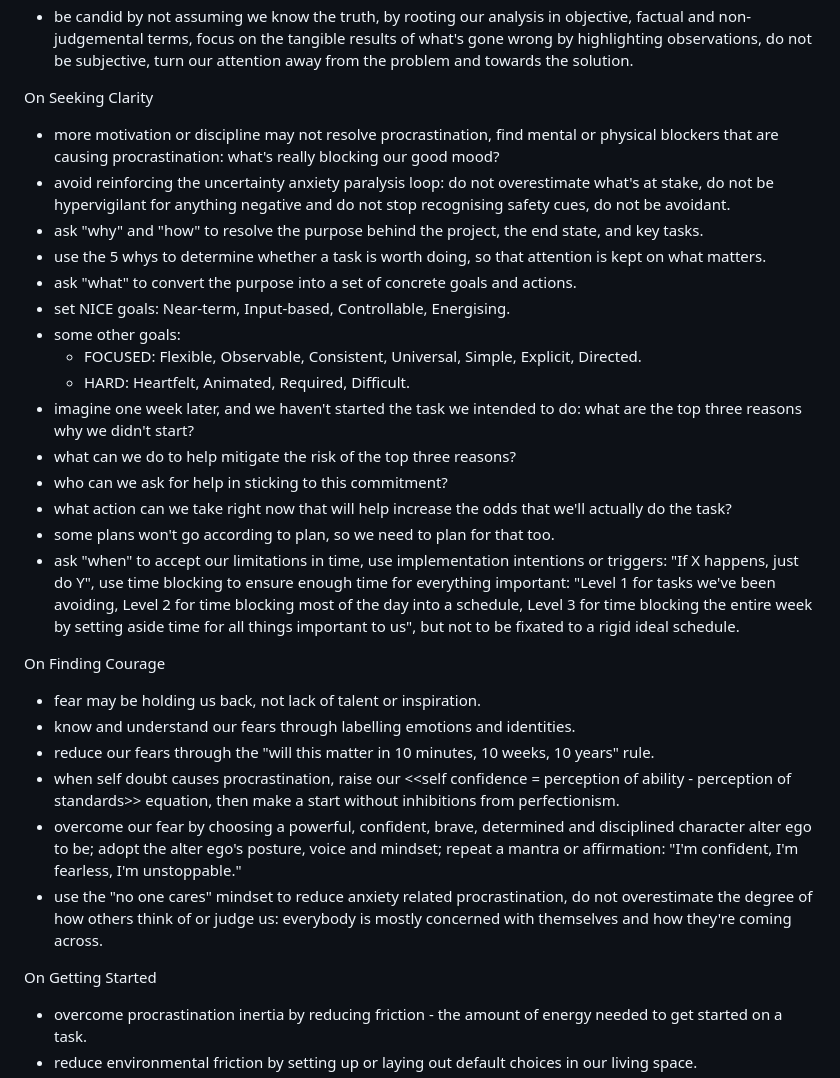
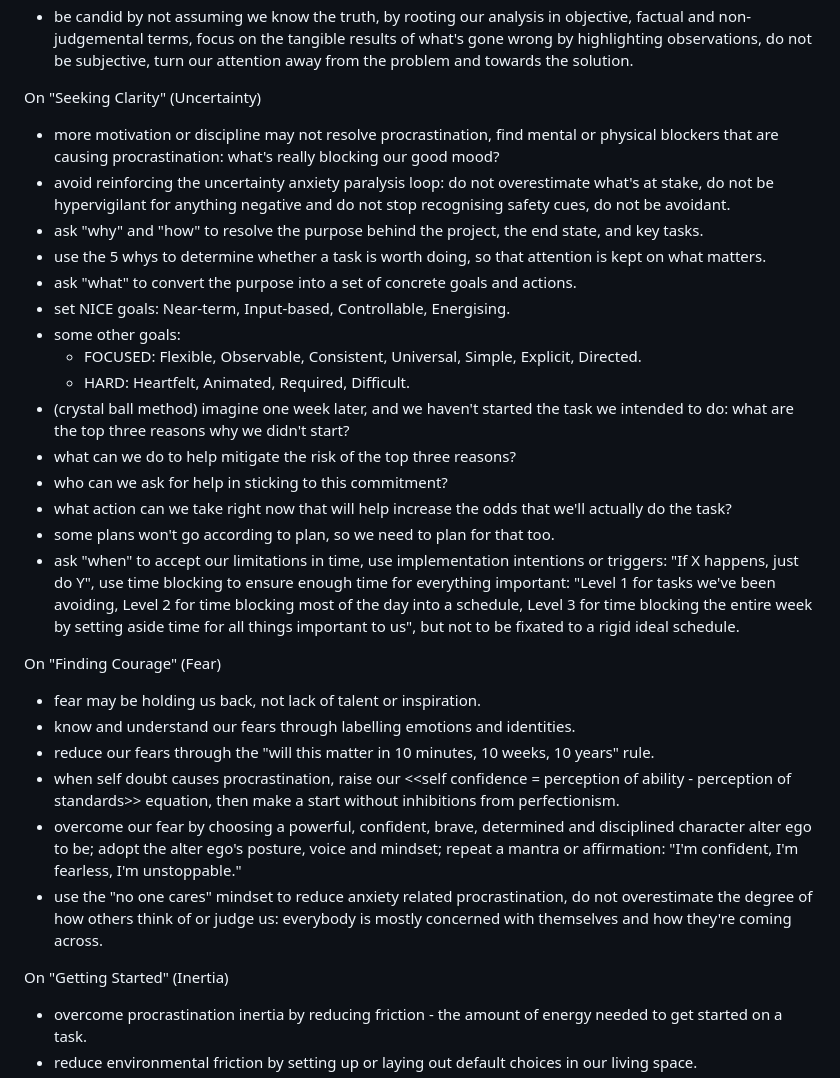
Before and after one commit to maxloosmu/MaxVault, a Markdown page: Productivity Notes.md, the part around the change printed below. Drawn GitHub-style.

```diff
--- a/Productivity Notes.md
+++ b/Productivity Notes.md
@@ -43,7 +43,7 @@ On People
 - find our scene or community, and adopt a comrade and team player mindset, find synchronicity using random acts of kindness or asking for help to find helpers and help ourselves, overcommunicate good news by celebrating people's wins actively and constructively: "That's wonderful news!  I've seen how you've tried so hard at it.  You have a good future ahead of you!", learn to overcommunicate unpleasant news too by being candid: "Here's what I think.  Can you hear me out or help me out?  We can do it together."
 - be candid by not assuming we know the truth, by rooting our analysis in objective, factual and non-judgemental terms, focus on the tangible results of what's gone wrong by highlighting observations, do not be subjective, turn our attention away from the problem and towards the solution.
 
-On Seeking Clarity
+On "Seeking Clarity" (Uncertainty)
 - more motivation or discipline may not resolve procrastination, find mental or physical blockers that are causing procrastination: what's really blocking our good mood?
 - avoid reinforcing the uncertainty anxiety paralysis loop: do not overestimate what's at stake, do not be hypervigilant for anything negative and do not stop recognising safety cues, do not be avoidant.
 - ask "why" and "how" to resolve the purpose behind the project, the end state, and key tasks.
@@ -53,14 +53,14 @@ On Seeking Clarity
 - some other goals:
     - FOCUSED: Flexible, Observable, Consistent, Universal, Simple, Explicit, Directed.
     - HARD: Heartfelt, Animated, Required, Difficult.
-- imagine one week later, and we haven't started the task we intended to do: what are the top three reasons why we didn't start?
+- (crystal ball method) imagine one week later, and we haven't started the task we intended to do: what are the top three reasons why we didn't start?
 - what can we do to help mitigate the risk of the top three reasons?
 - who can we ask for help in sticking to this commitment?
 - what action can we take right now that will help increase the odds that we'll actually do the task?
 - some plans won't go according to plan, so we need to plan for that too.
 - ask "when" to accept our limitations in time, use implementation intentions or triggers: "If X happens, just do Y", use time blocking to ensure enough time for everything important: "Level 1 for tasks we've been avoiding, Level 2 for time blocking most of the day into a schedule, Level 3 for time blocking the entire week by setting aside time for all things important to us", but not to be fixated to a rigid ideal schedule.
 
-On Finding Courage
+On "Finding Courage" (Fear)
 - fear may be holding us back, not lack of talent or inspiration.
 - know and understand our fears through labelling emotions and identities.
 - reduce our fears through the "will this matter in 10 minutes, 10 weeks, 10 years" rule.
@@ -68,7 +68,7 @@ On Finding Courage
 - overcome our fear by choosing a powerful, confident, brave, determined and disciplined character alter ego to be; adopt the alter ego's posture, voice and mindset; repeat a mantra or affirmation: "I'm confident, I'm fearless, I'm unstoppable."
 - use the "no one cares" mindset to reduce anxiety related procrastination, do not overestimate the degree of how others think of or judge us: everybody is mostly concerned with themselves and how they're coming across.
 
-On Getting Started
+On "Getting Started" (Inertia)
 - overcome procrastination inertia by reducing friction - the amount of energy needed to get started on a task.
 - reduce environmental friction by setting up or laying out default choices in our living space.
 - reduce emotional friction by applying the five-minute rule: start by committing our full attention on a task for 5 minutes.
```
Also changed, not shown: other parts of Productivity Notes.md (+23 -1 lines).
